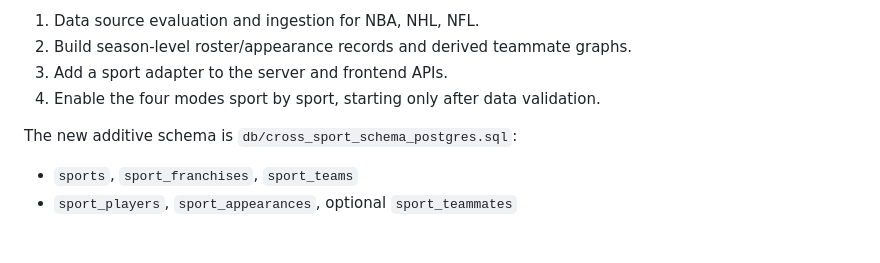
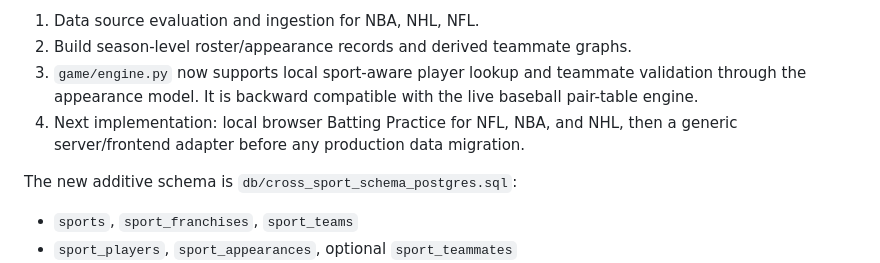
Before and after one commit to laudedlem/TeamMateTag, a Markdown page: CLAUDE.md, the part around the change. Drawn GitHub-style; blank space fills up the shorter version.

Commit message:
Document local sport engine progress

```diff
--- a/CLAUDE.md
+++ b/CLAUDE.md
@@ -100,8 +100,11 @@ rows and must be validated before changing the stated NBA scope.
 
 1. Data source evaluation and ingestion for NBA, NHL, NFL.
 2. Build season-level roster/appearance records and derived teammate graphs.
-3. Add a sport adapter to the server and frontend APIs.
-4. Enable the four modes sport by sport, starting only after data validation.
+3. `game/engine.py` now supports local sport-aware player lookup and
+   teammate validation through the appearance model. It is backward compatible
+   with the live baseball pair-table engine.
+4. Next implementation: local browser Batting Practice for NFL, NBA, and NHL,
+   then a generic server/frontend adapter before any production data migration.
 
 The new additive schema is `db/cross_sport_schema_postgres.sql`:
 
```
